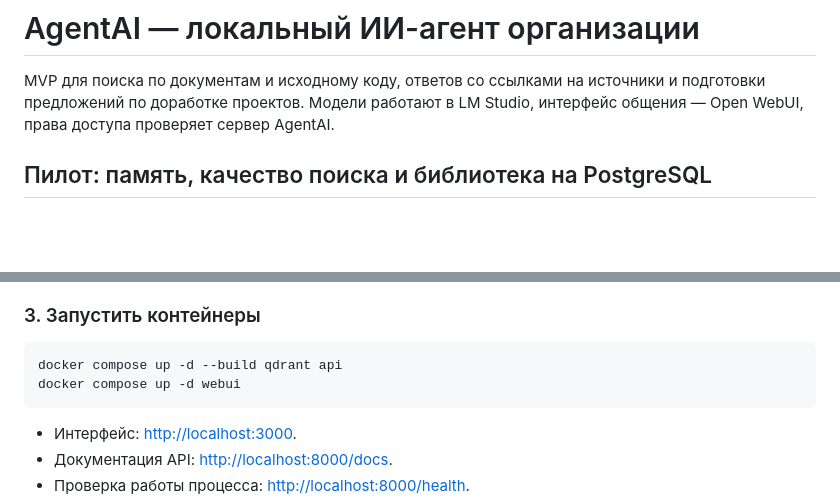
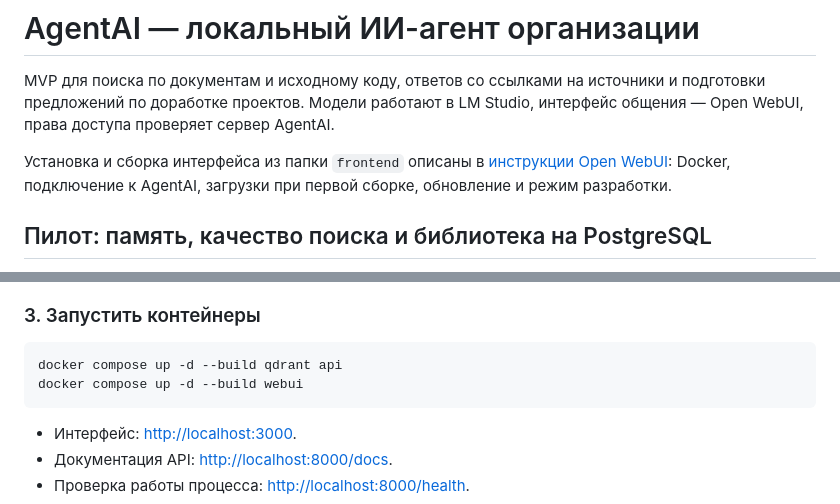
Before and after one commit to kanl222/AgentAI, a Markdown page: README.md, 2 parts joined by grey strips. Drawn GitHub-style; blank space fills up the shorter version.

Commit message:
feat: обновить документацию по установке и сборке frontend Open WebUI

````diff
--- a/README.md
+++ b/README.md
@@ -3,6 +3,10 @@
 MVP для поиска по документам и исходному коду, ответов со ссылками на источники
 и подготовки предложений по доработке проектов. Модели работают в LM Studio,
 интерфейс общения — Open WebUI, права доступа проверяет сервер AgentAI.
+
+Установка и сборка интерфейса из папки `frontend` описаны в
+[инструкции Open WebUI](docs/frontend-webui.md): Docker, подключение к AgentAI,
+загрузки при первой сборке, обновление и режим разработки.
 
 ## Пилот: память, качество поиска и библиотека на PostgreSQL
 
@@ -249,7 +253,7 @@ curl.exe http://localhost:1234/v1/models
 
 ```powershell
 docker compose up -d --build qdrant api
-docker compose up -d webui
+docker compose up -d --build webui
 ```
 
 - Интерфейс: <http://localhost:3000>.
````
Also changed, not shown: docs/frontend-webui.md (added, +214 -0 lines).
